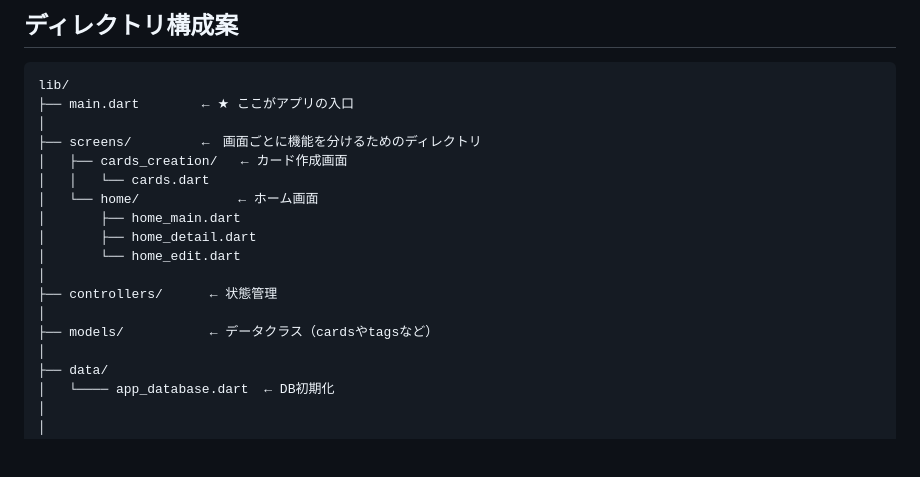
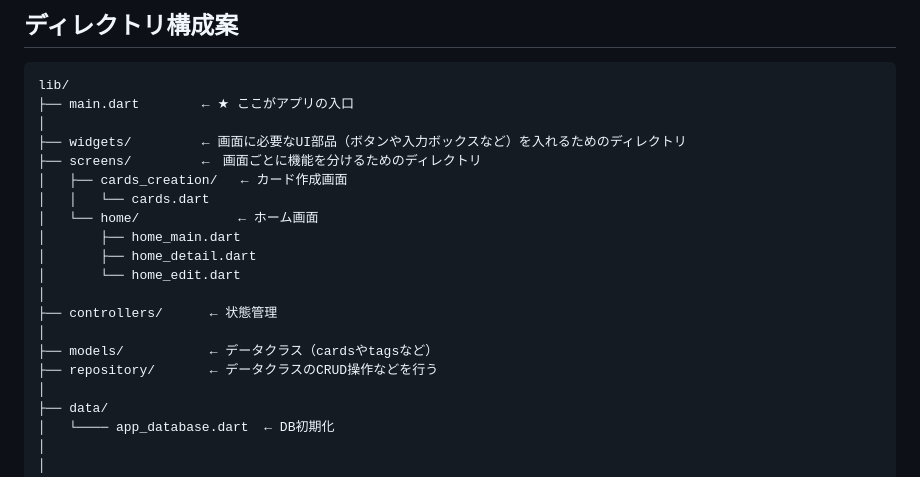
Before and after one commit to souma1024/original_dictionary_app, a Markdown page: README.md, the part around the change. Rendered like a GitHub page; blank space fills up the shorter version.

```diff
--- a/README.md
+++ b/README.md
@@ -165,6 +165,7 @@ original_dictionary_app> fvm flutter run
 lib/
 ├── main.dart        ← ★ ここがアプリの入口
 │
+├── widgets/         ← 画面に必要なUI部品（ボタンや入力ボックスなど）を入れるためのディレクトリ
 ├── screens/         ←　画面ごとに機能を分けるためのディレクトリ
 │   ├── cards_creation/   ← カード作成画面
 │   │   └── cards.dart
@@ -176,6 +177,7 @@ lib/
 ├── controllers/      ← 状態管理
 │
 ├── models/           ← データクラス（cardsやtagsなど）
+├── repository/       ← データクラスのCRUD操作などを行う
 │
 ├── data/
 │   └──── app_database.dart  ← DB初期化
```
